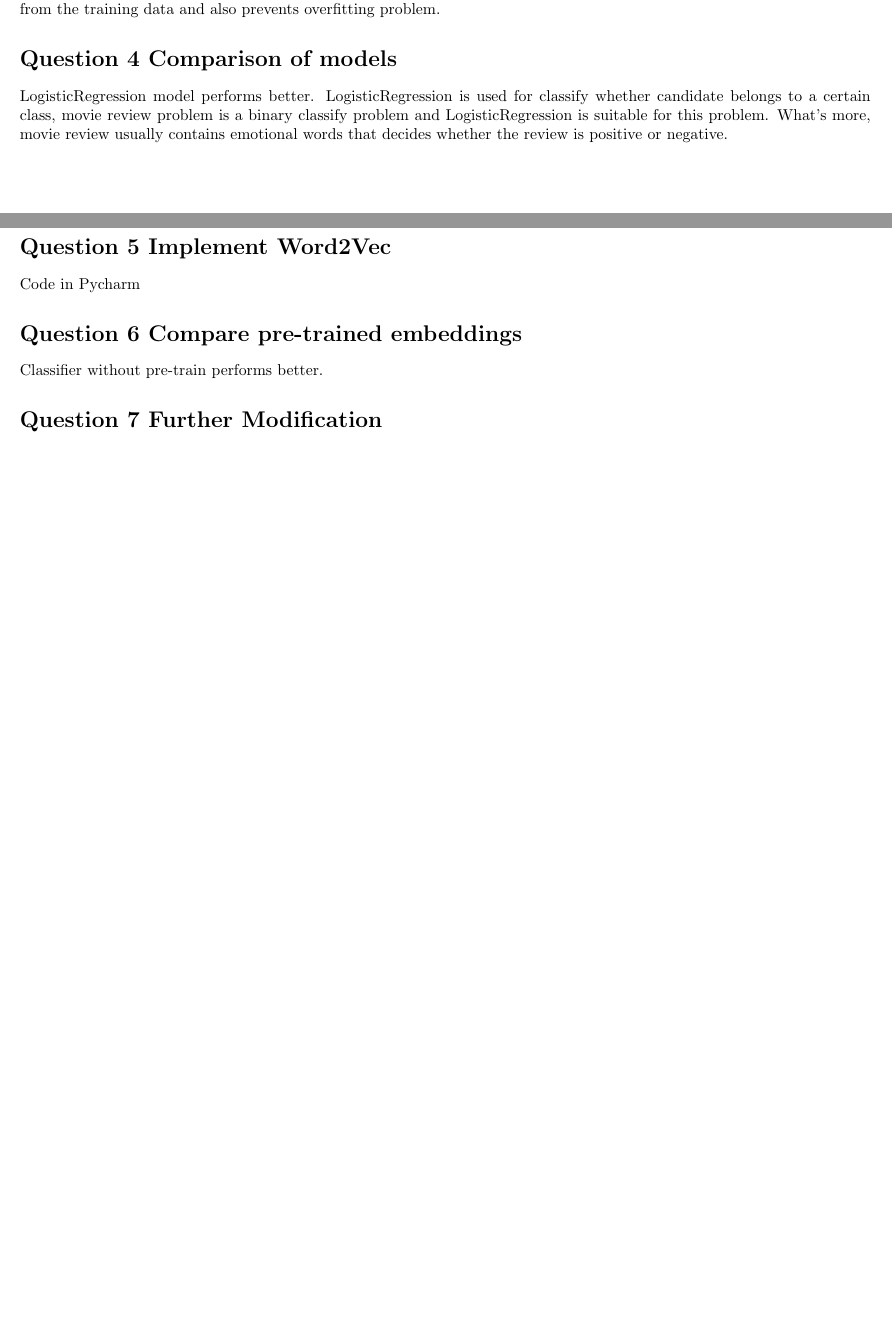
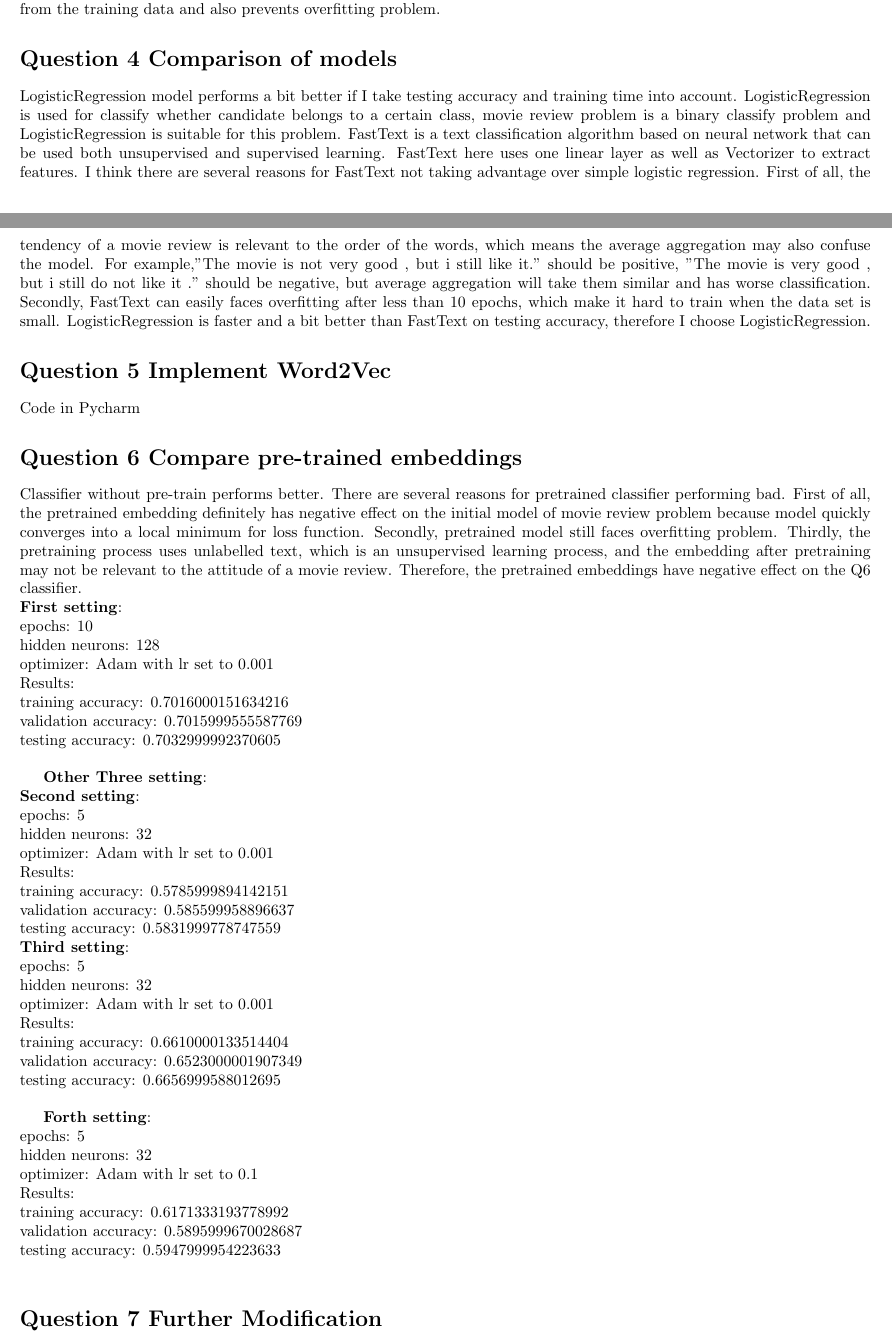
Before and after one commit to TsunamiBlue/COMP4650-Pytorch-FastText, a LaTeX document (A2/A2/answers.tex): two parts of pages 3 and 4 of 4 before the commit and two parts of pages 3 and 4 of 5 after it, joined at a grey line, cut so that both start at the same text, the shorter picture padded with empty space. Compiled offline with pdfLaTeX.

Commit message:
rdy done

```diff
--- a/A2/A2/answers.tex
+++ b/A2/A2/answers.tex
@@ -138,13 +141,66 @@ The final setting I use is to handle both overfitting and accuracy. Firstly, to
 
 
 \section*{Question 4 Comparison of models}
-LogisticRegression model performs better. LogisticRegression is used for classify
+LogisticRegression model performs a bit better if I take testing accuracy and training time into account. LogisticRegression is used for classify
 whether candidate belongs to a certain class, movie review problem is a binary
-classify problem and LogisticRegression is suitable for this problem. What's more, movie review usually contains emotional words that  decides whether the review is positive or negative.
+classify problem and LogisticRegression is suitable for this problem.
+FastText is a text classification algorithm based on neural network that can be used both unsupervised and
+supervised learning. FastText here uses one linear layer as well as Vectorizer
+to extract features. I think there are several reasons for FastText not taking advantage
+over simple logistic regression. First of all, the tendency of a movie review is
+relevant to the order of the words, which means the average aggregation may also confuse the
+model. For example,"The movie is not very good , but i still like it." should be positive,
+"The movie is very good , but i still do not like it ." should be negative, but average
+aggregation will take them similar and has worse classification. Secondly, FastText can easily
+faces overfitting after less than 10 epochs, which make it hard to train when the data set is small.
+LogisticRegression is faster and a bit better than FastText on testing accuracy, therefore I choose LogisticRegression.
 
 
 \section*{Question 5 Implement Word2Vec}
 Code in Pycharm
 
 \section*{Question 6 Compare pre-trained embeddings}
-Classifier without pre-train performs better.
+Classifier without pre-train performs better. There are several reasons for
+pretrained classifier performing bad. First of all, the pretrained embedding
+definitely has negative effect on the initial model of movie review problem because
+model quickly converges into a local minimum for loss function. Secondly,
+pretrained model still faces overfitting problem. Thirdly, the pretraining process
+uses unlabelled text, which is an unsupervised learning process, and the embedding after
+pretraining may not be relevant to the attitude of a movie review. Therefore,
+the pretrained embeddings have negative effect on the Q6 classifier.
+\\
+\textbf{First setting}:\\
+epochs: 10\\
+hidden neurons: 128\\
+optimizer: Adam with lr set to 0.001\\
+Results:\\
+training accuracy: 0.7016000151634216\\
+validation accuracy: 0.7015999555587769\\
+testing accuracy: 0.7032999992370605\\
+
+\textbf{Other Three setting}:\\
+\textbf{Second setting}:\\
+epochs: 5\\
+hidden neurons: 32\\
+optimizer: Adam with lr set to 0.001\\
+Results:\\
+training accuracy: 0.5785999894142151\\
+validation accuracy: 0.585599958896637\\
+testing accuracy: 0.5831999778747559\\
+\textbf{Third setting}:\\
+epochs: 5\\
+hidden neurons: 32\\
+optimizer: Adam with lr set to 0.001\\
+Results:\\
+training accuracy: 0.6610000133514404\\
+validation accuracy: 0.6523000001907349\\
+testing accuracy: 0.6656999588012695\\
+
+\textbf{Forth setting}:\\
+epochs: 5\\
+hidden neurons: 32\\
+optimizer: Adam with lr set to 0.1\\
+Results:\\
+training accuracy: 0.6171333193778992\\
+validation accuracy: 0.5895999670028687\\
+testing accuracy: 0.5947999954223633\\
```
Also changed, not shown: A2/A2/tmp.txt (+3 -5 lines), A2/A2/answers.pdf, A2/A2/word2Vecadam0.jpg (added), A2/A2/answers.tex (15 more changed lines), 9 other files.
